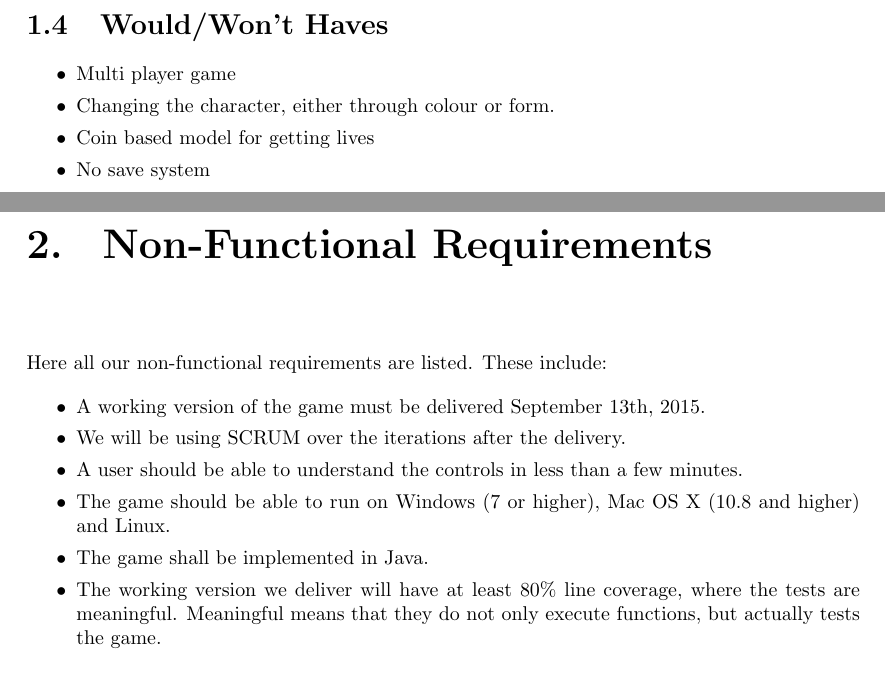
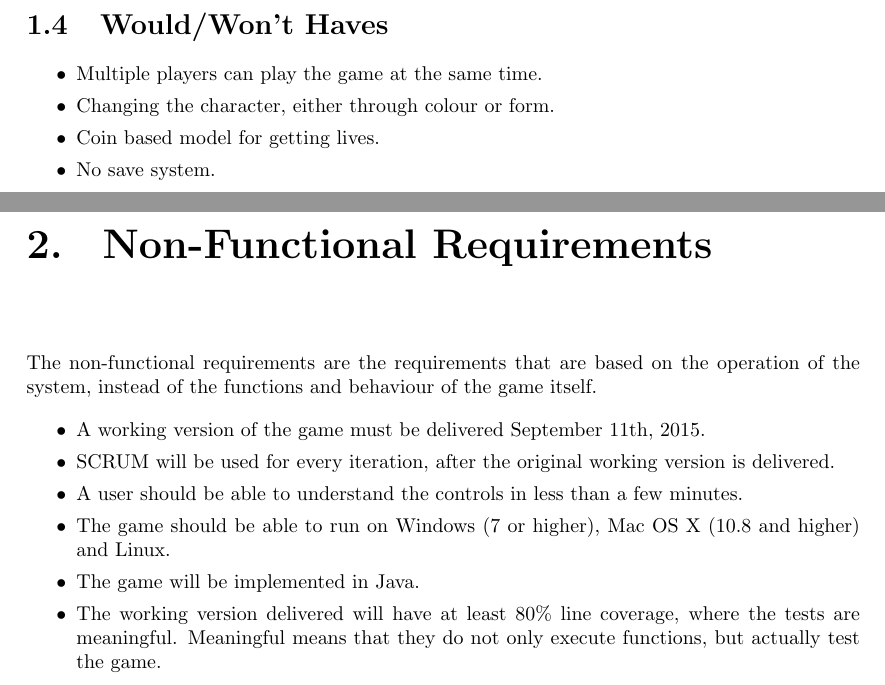
Before and after one commit to jimhommes/BubbleBobble, a LaTeX document (Documentation/Requirements/main.tex, which reads Documentation/Requirements/tex/functional_requirements.tex, Documentation/Requirements/tex/nonfunctional_requirements.tex): two parts of pages 4 and 5 of 5, joined at a grey line, cut so that both start at the same text. Compiled offline with pdfLaTeX.

Commit message:
Updated the requirements.

```diff
--- a/Documentation/Requirements/tex/functional_requirements.tex
+++ b/Documentation/Requirements/tex/functional_requirements.tex
@@ -51,8 +49,8 @@ The functional requirements for the game Bubble Bobble are listed using the \fnu
 \section{Would/Won't Haves}
 \begin{itemize}
 \itemsep0em
-	\item Multi player game
+	\item Multiple players can play the game at the same time.
 	\item Changing the character, either through colour or form.
-	\item Coin based model for getting lives
-	\item No save system
+	\item Coin based model for getting lives.
+	\item No save system.
 \end{itemize}
--- a/Documentation/Requirements/tex/nonfunctional_requirements.tex
+++ b/Documentation/Requirements/tex/nonfunctional_requirements.tex
@@ -1,13 +1,13 @@
 \chapter{Non-Functional Requirements}
 
-Here all our non-functional requirements are listed. These include:
+The non-functional requirements are the requirements that are based on the operation of the system, instead of the functions and behaviour of the game itself.
 
 \begin{itemize}
 \itemsep0em
-	\item A working version of the game must be delivered September 13th, 2015.
-	\item We will be using SCRUM over the iterations after the delivery.
+	\item A working version of the game must be delivered September 11th, 2015.
+	\item SCRUM will be used for every iteration, after the original working version is delivered.
 	\item A user should be able to understand the controls in less than a few minutes.
 	\item The game should be able to run on Windows (7 or higher), Mac OS X (10.8 and higher) and Linux.
-	\item The game shall be implemented in Java.
-	\item The working version we deliver will have at least 80\% line coverage, where the tests are meaningful. Meaningful means that they do not only execute functions, but actually tests the game.
+	\item The game will be implemented in Java.
+	\item The working version delivered will have at least 80\% line coverage, where the tests are meaningful. Meaningful means that they do not only execute functions, but actually test the game.
 \end{itemize}
```
Also changed, not shown: Documentation/Requirements/tex/functional_requirements.tex (12 more changed lines).
